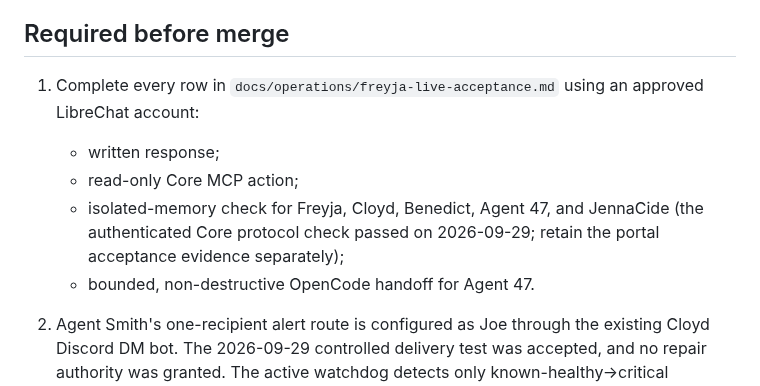
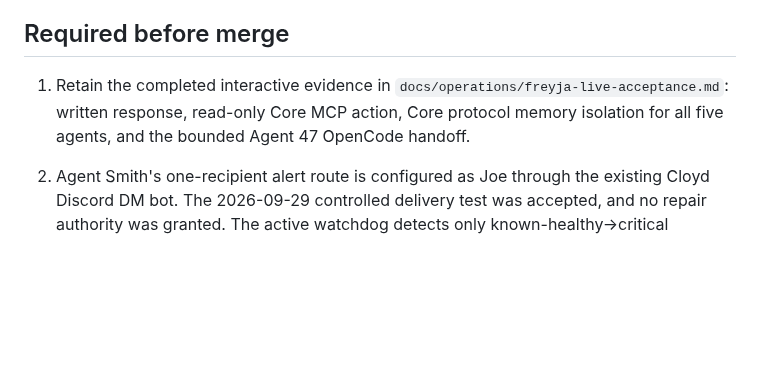
Before and after one commit to smokinjoev/freyja-os, a Markdown page: docs/operations/production-baseline-merge.md, the part around the change. Rendered like a GitHub page; blank space fills up the shorter version.

Commit message:
Close named-agent acceptance records

```diff
--- a/docs/operations/production-baseline-merge.md
+++ b/docs/operations/production-baseline-merge.md
@@ -31,14 +31,10 @@ pass from being mistaken for production certification.
 
 ## Required before merge
 
-1. Complete every row in `docs/operations/freyja-live-acceptance.md` using an
-   approved LibreChat account:
-   - written response;
-   - read-only Core MCP action;
-   - isolated-memory check for Freyja, Cloyd, Benedict, Agent 47, and
-     JennaCide (the authenticated Core protocol check passed on 2026-09-29;
-     retain the portal acceptance evidence separately);
-   - bounded, non-destructive OpenCode handoff for Agent 47.
+1. Retain the completed interactive evidence in
+   `docs/operations/freyja-live-acceptance.md`: written response, read-only
+   Core MCP action, Core protocol memory isolation for all five agents, and
+   the bounded Agent 47 OpenCode handoff.
 2. Agent Smith's one-recipient alert route is configured as Joe through the
    existing Cloyd Discord DM bot. The 2026-09-29 controlled delivery test was
    accepted, and no repair authority was granted. The active watchdog detects
```
Also changed, not shown: docs/operations/freyja-live-acceptance.md (+9 -7 lines).
